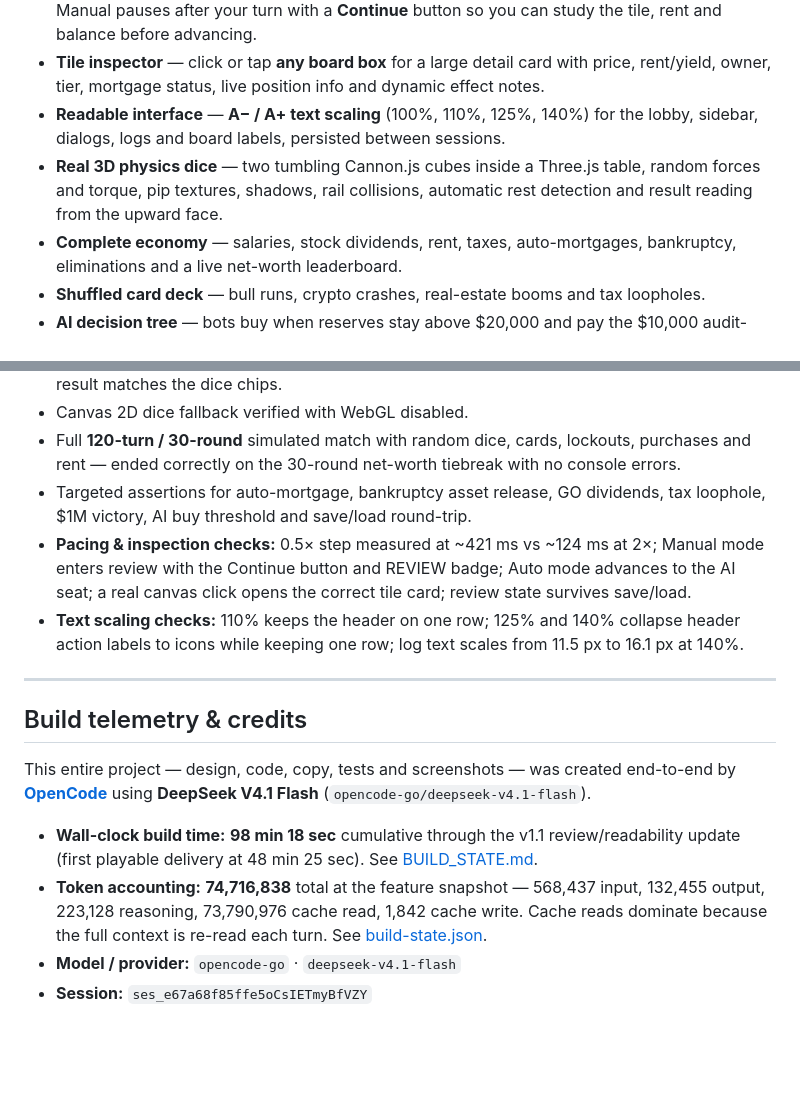
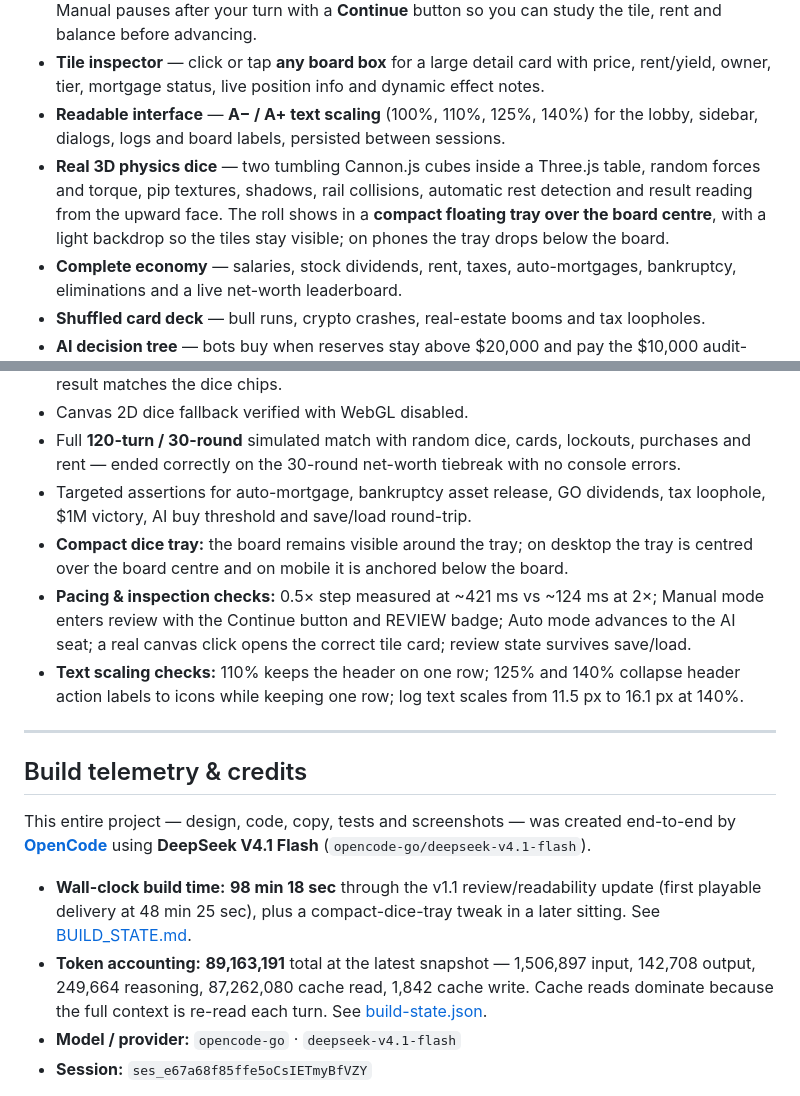
Before and after one commit to somphol/millionaire-race-2.5d, a Markdown page: README.md, 2 parts joined by grey strips. Rendered like a GitHub page; blank space fills up the shorter version.

```diff
--- a/README.md
+++ b/README.md
@@ -42,7 +42,7 @@ The board, economy, AI and persistence are fully offline-capable. The 3D dice us
 - **Review-friendly pacing** — movement speed from **0.5× to 3×**, plus **Manual / Auto turn flow**. Manual pauses after your turn with a **Continue** button so you can study the tile, rent and balance before advancing.
 - **Tile inspector** — click or tap **any board box** for a large detail card with price, rent/yield, owner, tier, mortgage status, live position info and dynamic effect notes.
 - **Readable interface** — **A− / A+ text scaling** (100%, 110%, 125%, 140%) for the lobby, sidebar, dialogs, logs and board labels, persisted between sessions.
-- **Real 3D physics dice** — two tumbling Cannon.js cubes inside a Three.js table, random forces and torque, pip textures, shadows, rail collisions, automatic rest detection and result reading from the upward face.
+- **Real 3D physics dice** — two tumbling Cannon.js cubes inside a Three.js table, random forces and torque, pip textures, shadows, rail collisions, automatic rest detection and result reading from the upward face. The roll shows in a **compact floating tray over the board centre**, with a light backdrop so the tiles stay visible; on phones the tray drops below the board.
 - **Complete economy** — salaries, stock dividends, rent, taxes, auto-mortgages, bankruptcy, eliminations and a live net-worth leaderboard.
 - **Shuffled card deck** — bull runs, crypto crashes, real-estate booms and tax loopholes.
 - **AI decision tree** — bots buy when reserves stay above $20,000 and pay the $10,000 audit-lockout exit fee when cash is above $30,000.
@@ -206,6 +206,7 @@ Append `?demo=1` to the URL to auto-start a four-player AI match. Add `&fast=1`
 - Canvas 2D dice fallback verified with WebGL disabled.
 - Full **120-turn / 30-round** simulated match with random dice, cards, lockouts, purchases and rent — ended correctly on the 30-round net-worth tiebreak with no console errors.
 - Targeted assertions for auto-mortgage, bankruptcy asset release, GO dividends, tax loophole, $1M victory, AI buy threshold and save/load round-trip.
+- **Compact dice tray:** the board remains visible around the tray; on desktop the tray is centred over the board centre and on mobile it is anchored below the board.
 - **Pacing & inspection checks:** 0.5× step measured at ~421 ms vs ~124 ms at 2×; Manual mode enters review with the Continue button and REVIEW badge; Auto mode advances to the AI seat; a real canvas click opens the correct tile card; review state survives save/load.
 - **Text scaling checks:** 110% keeps the header on one row; 125% and 140% collapse header action labels to icons while keeping one row; log text scales from 11.5 px to 16.1 px at 140%.
 
@@ -215,8 +216,8 @@ Append `?demo=1` to the URL to auto-start a four-player AI match. Add `&fast=1`
 
 This entire project — design, code, copy, tests and screenshots — was created end-to-end by **[OpenCode](https://opencode.ai)** using **DeepSeek V4.1 Flash** (`opencode-go/deepseek-v4.1-flash`).
 
-- **Wall-clock build time:** **98 min 18 sec** cumulative through the v1.1 review/readability update (first playable delivery at 48 min 25 sec). See [BUILD_STATE.md](BUILD_STATE.md).
-- **Token accounting:** **74,716,838** total at the feature snapshot — 568,437 input, 132,455 output, 223,128 reasoning, 73,790,976 cache read, 1,842 cache write. Cache reads dominate because the full context is re-read each turn. See [build-state.json](build-state.json).
+- **Wall-clock build time:** **98 min 18 sec** through the v1.1 review/readability update (first playable delivery at 48 min 25 sec), plus a compact-dice-tray tweak in a later sitting. See [BUILD_STATE.md](BUILD_STATE.md).
+- **Token accounting:** **89,163,191** total at the latest snapshot — 1,506,897 input, 142,708 output, 249,664 reasoning, 87,262,080 cache read, 1,842 cache write. Cache reads dominate because the full context is re-read each turn. See [build-state.json](build-state.json).
 - **Model / provider:** `opencode-go` · `deepseek-v4.1-flash`
 - **Session:** `ses_e67a68f85ffe5oCsIETmyBfVZY`
 
```
Also changed, not shown: other parts of README.md (+1 -1 lines), BUILD_STATE.md (+26 -21 lines), screenshot-dice.png, 3 other files.
